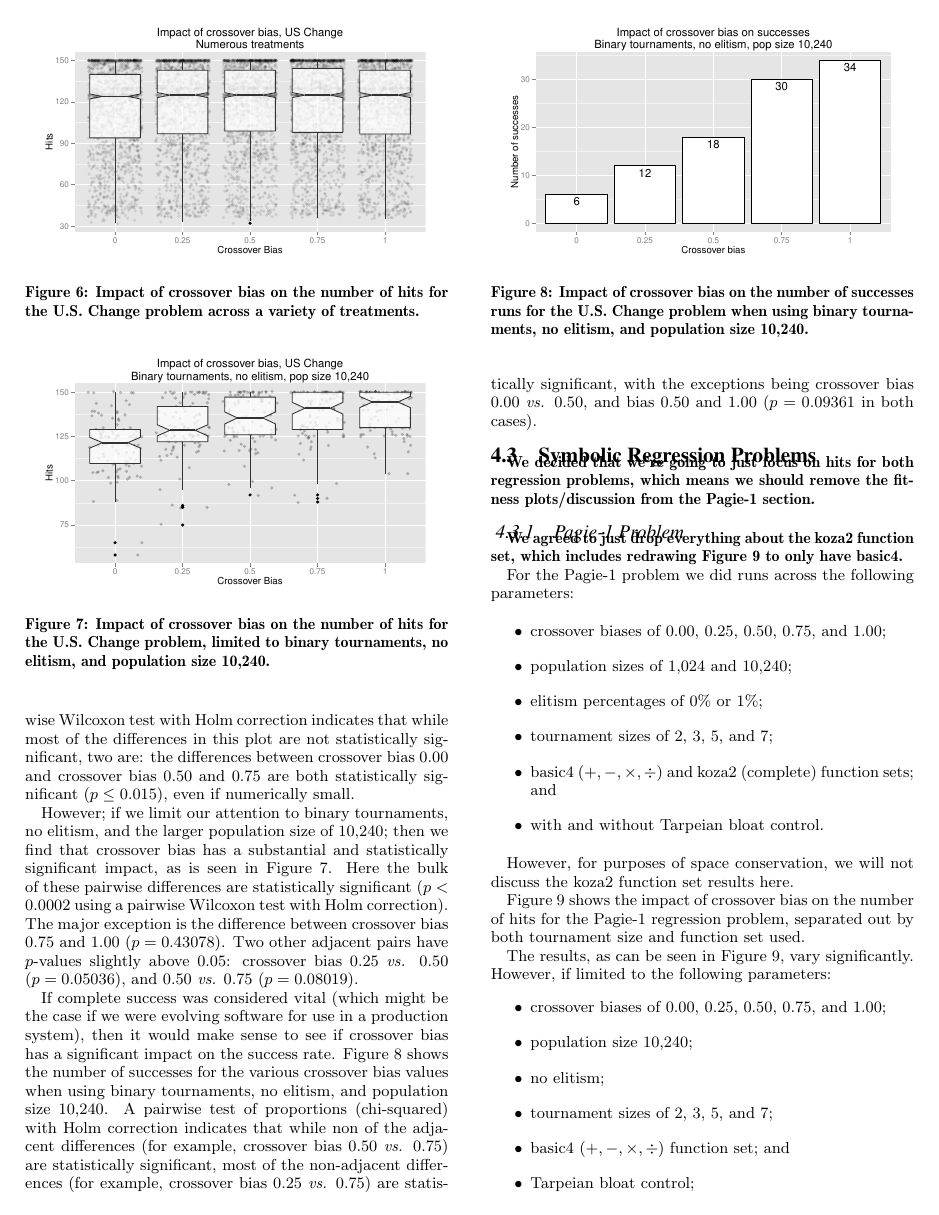
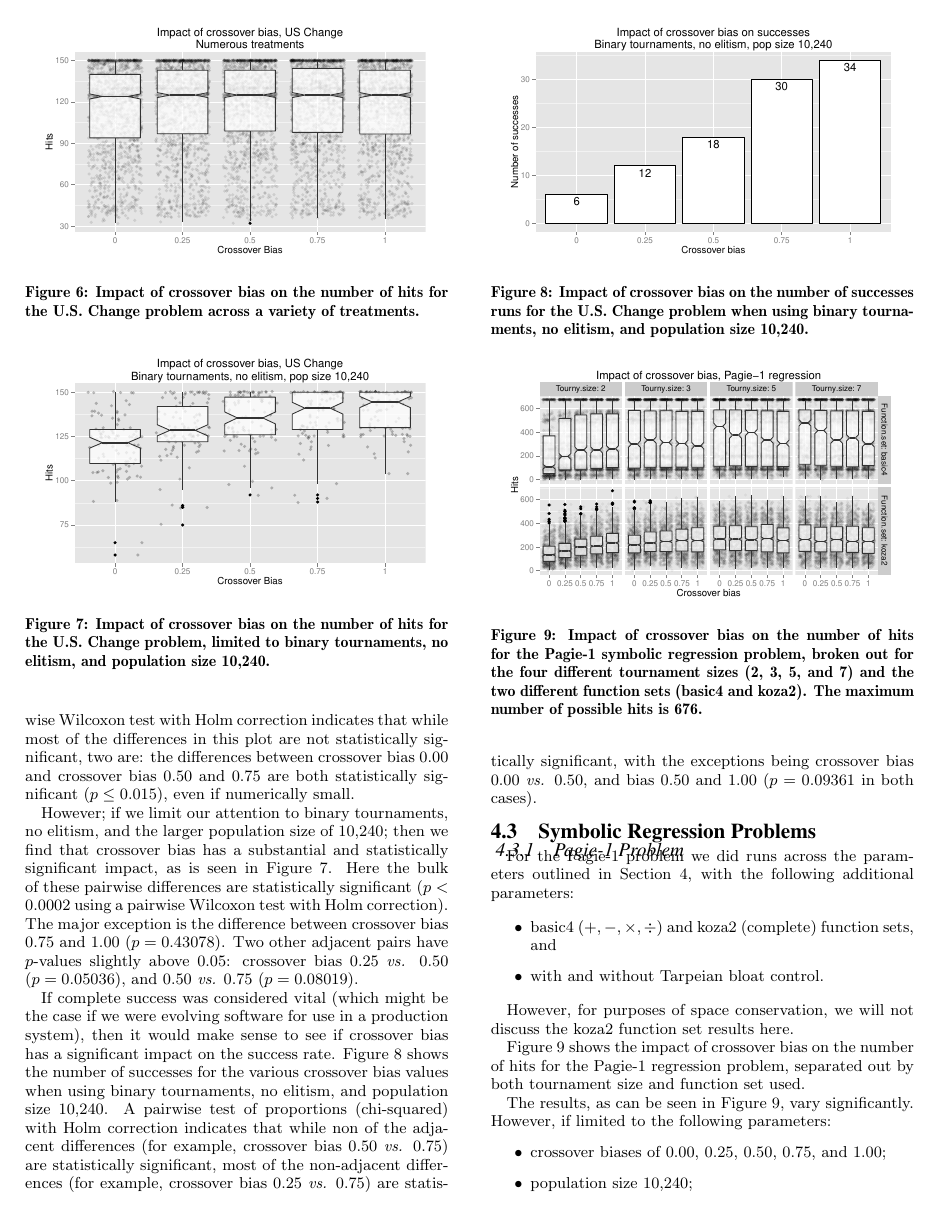
Before and after one commit to NicMcPhee/XO-bias-study, a LaTeX paper (LaTeX/Research_2015.tex): page 5 of 9 before the commit and page 5 of 8 after it. Compiled offline with pdfLaTeX.

Commit message:
Simplified Parameter Description in Pagie-1 Section

```diff
--- a/LaTeX/Research_2015.tex
+++ b/LaTeX/Research_2015.tex
@@ -523,20 +523,13 @@ tournaments, no elitism, and population size 10,240.}
 
 \subsection{Symbolic Regression Problems}
 
-\textbf{We decided that we're going to just focus on hits for both regression problems, which means we should remove the fitness plots/discussion from the Pagie-1 section.}
-
 \subsubsection{Pagie-1 Problem}
 
-\textbf{We agreed to just drop everything about the koza2 function set, which includes redrawing Figure~\ref{fig:Pagie1Hits_Bias_Tournys_FunctionSet} to only have basic4.}
-
-For the Pagie-1 problem we did runs across the following parameters:
+For the Pagie-1 problem we did runs across the parameters outlined in Section~\ref{sec:Results}, with the following
+additional parameters:
 
 \begin{itemize}
-	\item crossover biases of 0.00, 0.25, 0.50, 0.75, and 1.00;
-	\item population sizes of 1,024 and 10,240;
-	\item elitism percentages of 0\% or 1\%;
-	\item tournament sizes of 2, 3, 5, and 7;
-	\item basic4 ($+, -, \times, \div$) and koza2 (complete) function sets; and
+	\item basic4 ($+, -, \times, \div$) and koza2 (complete) function sets, and
 	\item with and without Tarpeian bloat control.
 \end{itemize}
 
```
